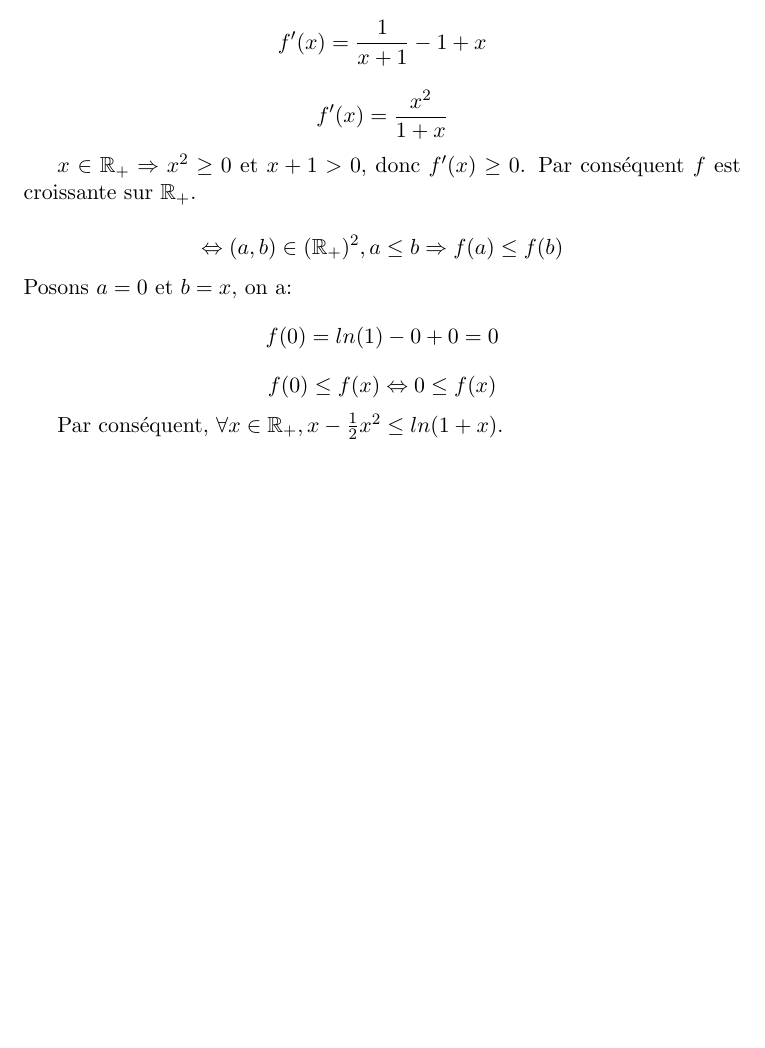
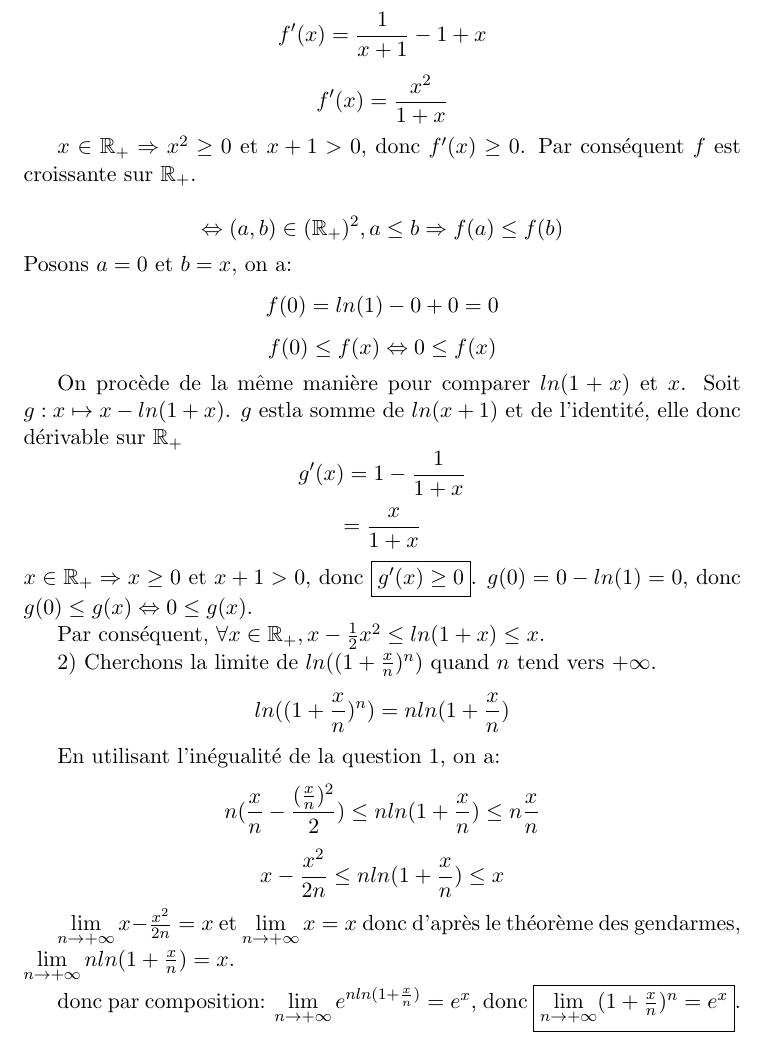
Before and after one commit to D3lta-2-1/Homeworks, a LaTeX document (dm1/dm1.tex): part of page 2 of 2, cut so that both start at the same text, the shorter picture padded with empty space. Compiled offline with pdfLaTeX.

Commit message:
dm 1 fini

```diff
--- a/dm1/dm1.tex
+++ b/dm1/dm1.tex
@@ -40,6 +40,27 @@ Par conséquent $f$ est croissante sur $\mathbb{R}_{+}$.\\
 Posons $a = 0$ et $b = x$, on a: \[f(0) = ln(1) - 0 + 0 = 0\]
 \[f(0) \leq f(x) \Leftrightarrow 0 \leq f(x)  \]
 
-Par conséquent, $\forall x \in \mathbb{R}_{+}, x - \frac{1}{2}x^2 \leq ln(1 + x)$.
+On procède de la même manière pour comparer $ln(1 + x)$ et $x$.
+Soit $g : x \mapsto x - ln(1 + x)$.
+$g$ estla somme de $ln(x +1)$ et de l'identité, elle donc dérivable sur $\mathbb{R}_{+}$
+\[g'(x) = 1 - \frac{1}{1 + x}\]
+\[= \frac{x}{1 + x}\]
+$ x \in \mathbb{R}_{+} \Rightarrow x \geq 0$ et $x + 1 > 0$, donc \fbox{$g'(x) \geq 0$}.
+$g(0)= 0 - ln(1) = 0$, donc $g(0) \leq g(x) \Leftrightarrow 0 \leq g(x)$.
+
+Par conséquent, $\forall x \in \mathbb{R}_{+}, x - \frac{1}{2}x^2 \leq ln(1 + x) \leq x$.
+
+2) Cherchons la limite de $ln((1 + \frac{x}{n})^n)$ quand $n$ tend vers $+ \infty$.
+\[ln((1 + \frac{x}{n})^n) = n ln(1 + \frac{x}{n}) \]
+
+En utilisant l'inégualité de la question 1, on a:
+\[ n(\frac{x}{n} - \frac{ (\frac{x}{n})^2 }{2}) \leq n ln(1 + \frac{x}{n}) \leq n \frac{x}{n} \]
+\[ x - \frac{x^2}{2n} \leq n ln(1 + \frac{x}{n}) \leq x \]
+
+$\lim\limits_{ n \to +\infty} x - \frac{x^2}{2n} = x $ et $ \lim\limits_{ n \to +\infty} x = x$
+donc d'après le théorème des gendarmes, $\lim\limits_{ n \to +\infty} n ln(1 + \frac{x}{n}) = x$.
+
+donc par composition: $\lim\limits_{ n \to +\infty} e^{n ln(1 + \frac{x}{n})} = e^x$,
+donc \fbox{$\lim\limits_{ n \to +\infty} (1 + \frac{x}{n})^n = e^x$}.
 
 \end{document}
```
Also changed, not shown: dm1/dm1.pdf, dm1/dm1.tex (2 more changed lines).
